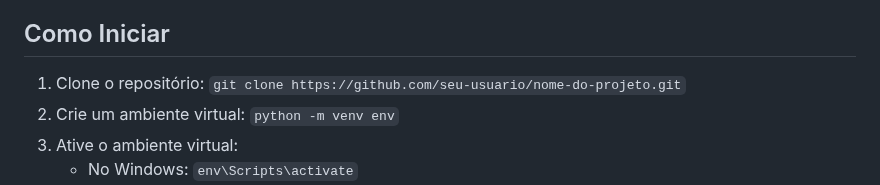
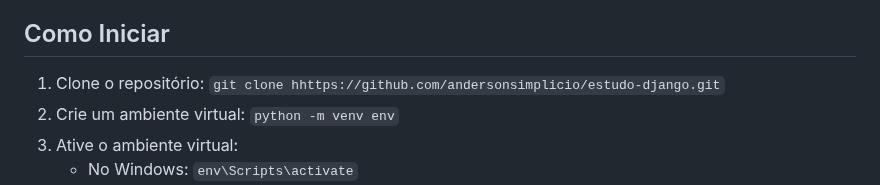
Before and after one commit to andersonsimplicio/estudo-django, a Markdown page: README.md, the part around the change. Rendered like a GitHub page.

Commit message:
Ajuste Read

```diff
--- a/README.md
+++ b/README.md
@@ -33,7 +33,7 @@ A estrutura do projeto é organizada para facilitar o aprendizado progressivo. C
 
 ## Como Iniciar
 
-1. Clone o repositório: `git clone https://github.com/seu-usuario/nome-do-projeto.git`
+1. Clone o repositório: `git clone hhttps://github.com/andersonsimplicio/estudo-django.git`
 2. Crie um ambiente virtual: `python -m venv env`
 3. Ative o ambiente virtual:
    - No Windows: `env\Scripts\activate`
```
